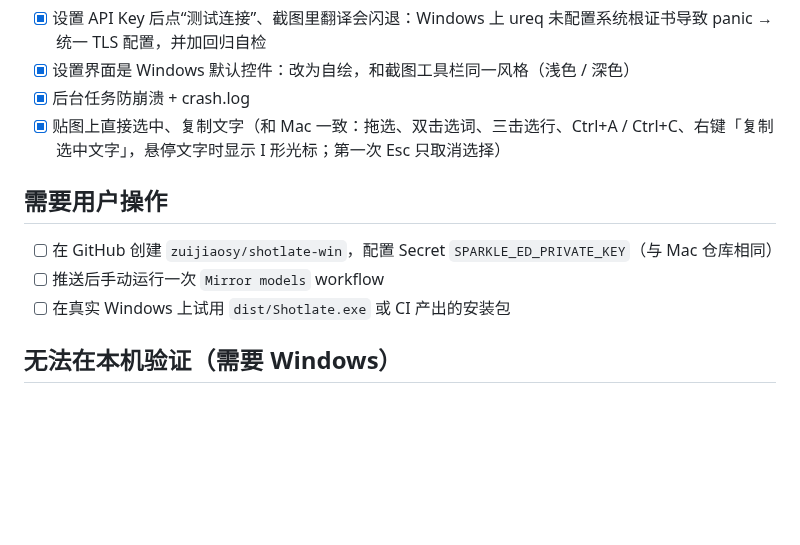
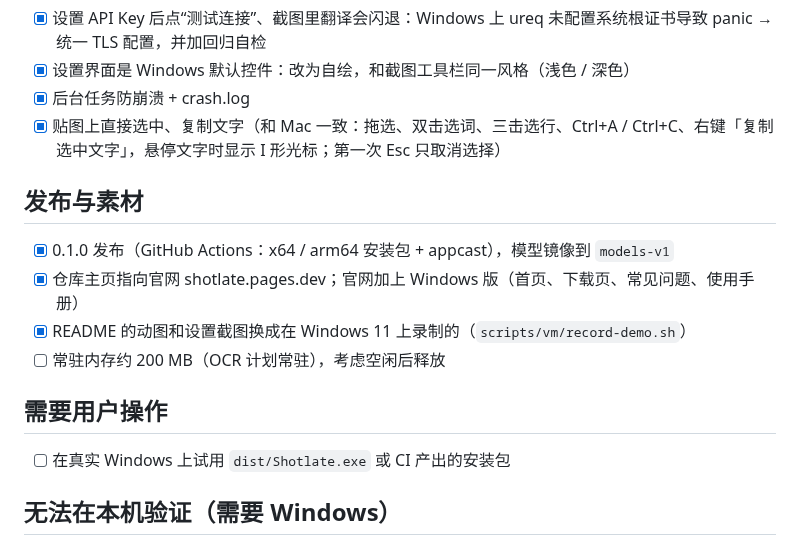
Before and after one commit to zuijiaosy/shotlate-win, a Markdown page: TODO.md, the part around the change. Drawn GitHub-style; blank space fills up the shorter version.

```diff
--- a/TODO.md
+++ b/TODO.md
@@ -26,9 +26,13 @@
 - [x] 后台任务防崩溃 + crash.log
 - [x] 贴图上直接选中、复制文字（和 Mac 一致：拖选、双击选词、三击选行、Ctrl+A / Ctrl+C、右键「复制选中文字」，悬停文字时显示 I 形光标；第一次 Esc 只取消选择）
 
+## 发布与素材
+- [x] 0.1.0 发布（GitHub Actions：x64 / arm64 安装包 + appcast），模型镜像到 `models-v1`
+- [x] 仓库主页指向官网 shotlate.pages.dev；官网加上 Windows 版（首页、下载页、常见问题、使用手册）
+- [x] README 的动图和设置截图换成在 Windows 11 上录制的（`scripts/vm/record-demo.sh`）
+- [ ] 常驻内存约 200 MB（OCR 计划常驻），考虑空闲后释放
+
 ## 需要用户操作
-- [ ] 在 GitHub 创建 `zuijiaosy/shotlate-win`，配置 Secret `SPARKLE_ED_PRIVATE_KEY`（与 Mac 仓库相同）
-- [ ] 推送后手动运行一次 `Mirror models` workflow
 - [ ] 在真实 Windows 上试用 `dist/Shotlate.exe` 或 CI 产出的安装包
 
 ## 无法在本机验证（需要 Windows）
```
Also changed, not shown: AGENTS.md (+12 -0 lines), README.md (+16 -1 lines), docs/images/capture-flow.gif (added), docs/images/settings.gif (added), 3 other files.
